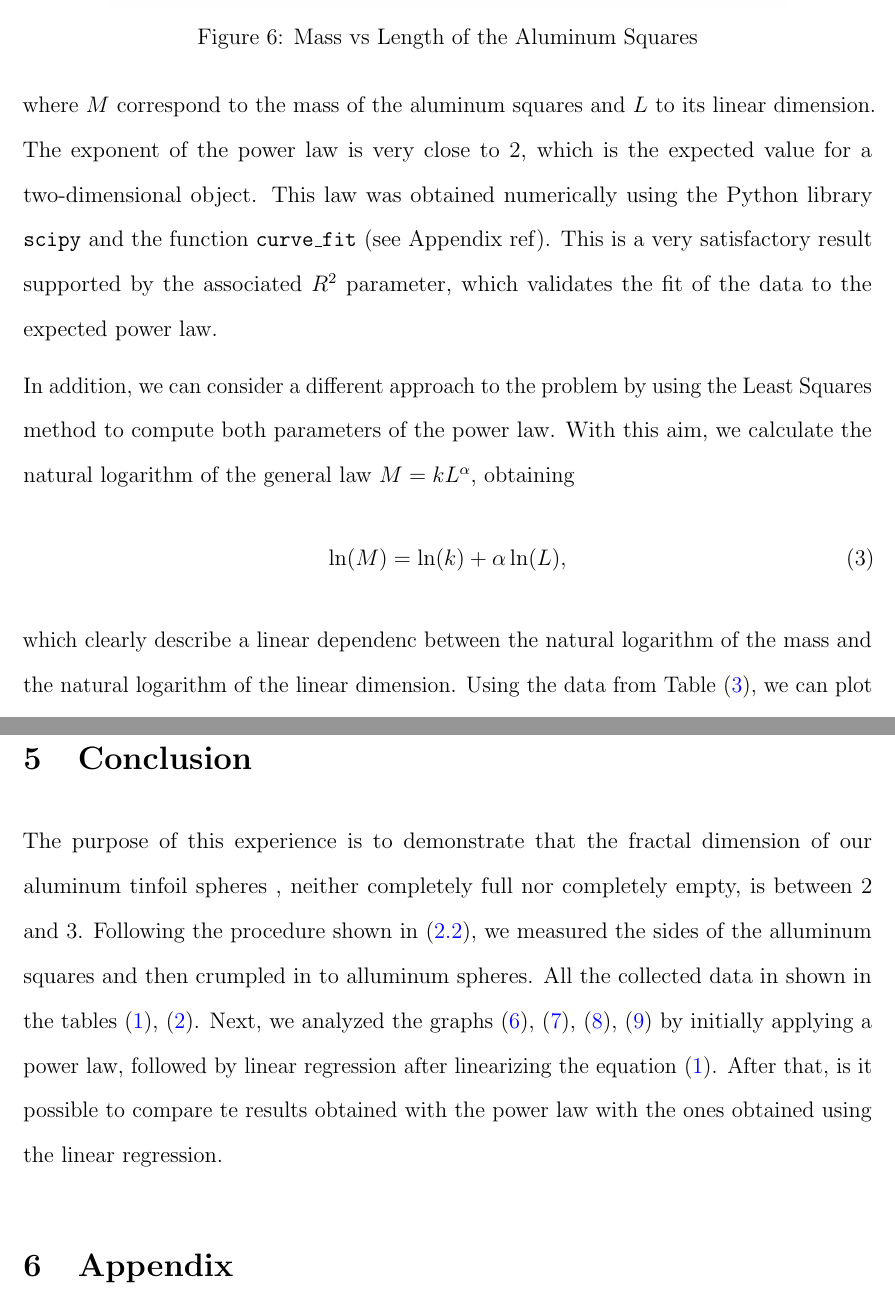
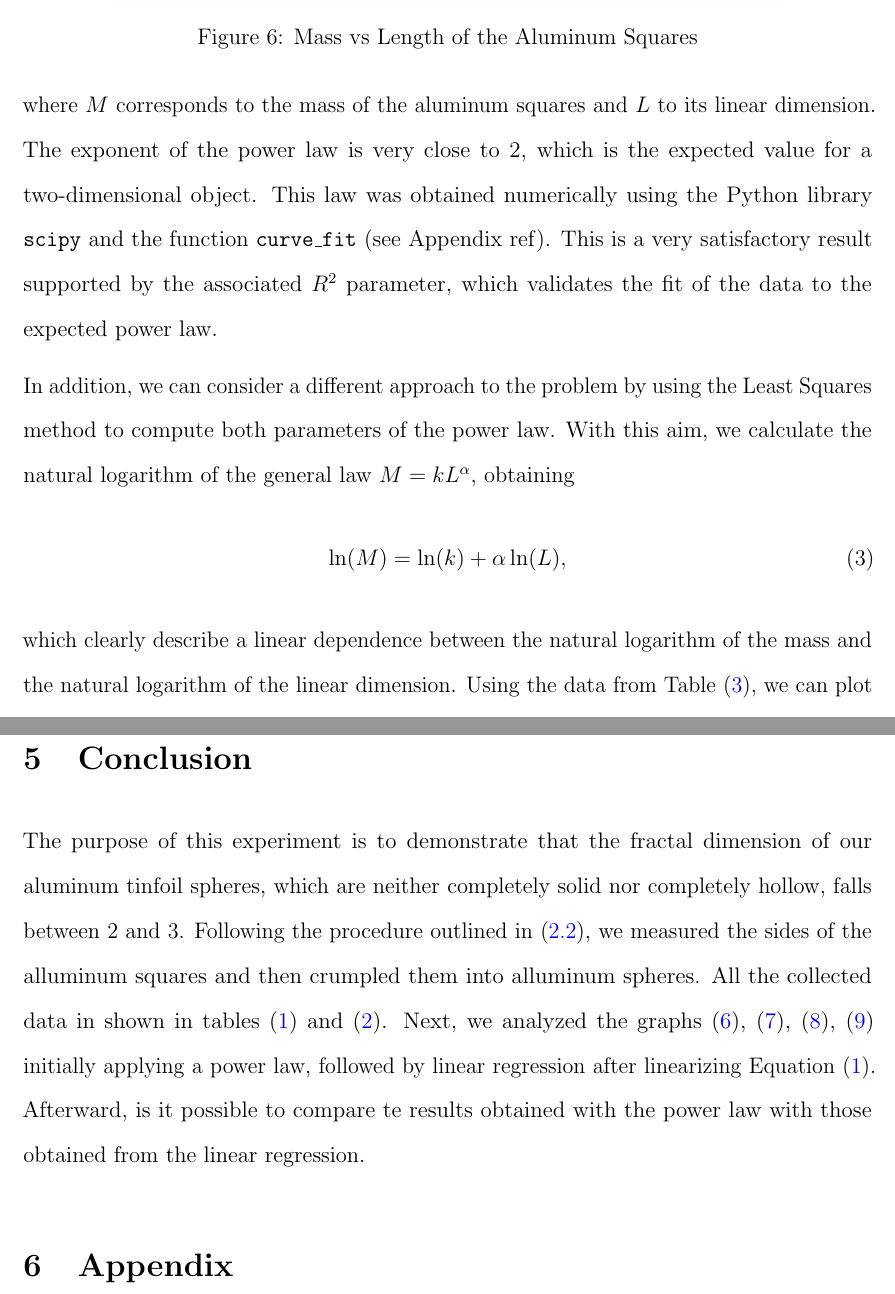
Before and after one commit to MIK2292/Lab_Sc_data_acquisition, a LaTeX paper (01_alluminio_frattale/report/01_report.tex): two parts of pages 10 and 13 of 13, joined at a grey line, cut so that both start at the same text. Compiled offline with pdfLaTeX.

Commit message:
prima parte di conclusioni

```diff
--- a/01_alluminio_frattale/report/01_report.tex
+++ b/01_alluminio_frattale/report/01_report.tex
@@ -299,7 +299,7 @@ The power law obtained from the data is given by the the equation
 \begin{equation}\label{eq:mass_vs_length}
     M = 0.0034 L^{1.9928}
 \end{equation}
-where $M$ correspond to the mass of the aluminum squares and $L$ to its linear dimension. The exponent of the power law is very close to $2$, which is the expected
+where $M$ corresponds to the mass of the aluminum squares and $L$ to its linear dimension. The exponent of the power law is very close to $2$, which is the expected
 value for a two-dimensional object. This law was obtained numerically using the Python library \texttt{scipy} and the function \texttt{curve\_fit} (see Appendix ref).
 This is a very satisfactory result supported by the associated $R^2$ parameter, which validates the fit of the data to the expected power law.
 
@@ -308,7 +308,7 @@ the natural logarithm of the general law $M = k L^{\alpha}$, obtaining
 \begin{equation}
     \ln(M) = \ln(k) + \alpha \ln(L),
 \end{equation}
-which clearly describe a linear dependenc between the natural logarithm of the mass and the natural logarithm of the linear dimension. Using the data from Table (\ref{tab:ln_errors}), we can plot this relationship and compute the parameters $k$ and $\alpha$ using the Least Squares method. The results are shown in Fig. (\ref{fig:ln_mass_vs_ln_length}).
+which clearly describe a linear dependence between the natural logarithm of the mass and the natural logarithm of the linear dimension. Using the data from Table (\ref{tab:ln_errors}), we can plot this relationship and compute the parameters $k$ and $\alpha$ using the Least Squares method. The results are shown in Fig. (\ref{fig:ln_mass_vs_ln_length}).
 \begin{figure}[h!]
     \centering
     \includegraphics[width = 0.8\textwidth]{ln_mass_vs_ln_length.png}
@@ -340,16 +340,16 @@ Finally, we compare the previous results with the ones obtained from the Least S
 
 % Conclusion
 \section{Conclusion}\label{sec:conclusion}
-The purpose of this experience is to demonstrate that the fractal dimension
-of our aluminum tinfoil spheres , neither completely full nor completely empty, is
-between 2 and 3. Following the procedure shown in (\ref{subsec:Experimental procedure}),
-we measured the sides of the alluminum squares and then crumpled in to alluminum spheres.
-All the collected data in shown in the tables (\ref{tab:squares}), (\ref{tab:balls}).
-Next, we analyzed the graphs (\ref{fig:mass_vs_length}), (\ref{fig:ln_mass_vs_ln_length}), (\ref{fig:mass_vs_diameter}), (\ref{fig:ln_mass_vs_ln_diameter}) by initially applying a power law, followed by linear
-regression after linearizing the equation (\ref{eq:gen_fractal}).
-After that, is it possible to compare te results obtained with the power law with the ones obtained
-using the linear regression.
+The purpose of this experiment is to demonstrate that the fractal dimension of our aluminum tinfoil spheres,
+which are neither completely solid nor completely hollow, falls between 2 and 3.
+Following the procedure outlined in (\ref{subsec:Experimental procedure}),
+we measured the sides of the alluminum squares and then crumpled them into alluminum spheres.
+All the collected data in shown in tables (\ref{tab:squares}) and (\ref{tab:balls}).
+Next, we analyzed the graphs (\ref{fig:mass_vs_length}), (\ref{fig:ln_mass_vs_ln_length}), (\ref{fig:mass_vs_diameter}), (\ref{fig:ln_mass_vs_ln_diameter})
+initially applying a power law, followed by linear regression after linearizing Equation (\ref{eq:gen_fractal}).
+Afterward, is it possible to compare te results obtained with the power law with those obtained from the linear regression.
 
+%add results and final remarks
 
 % Appendix
 \section{Appendix}
```
Also changed, not shown: 01_alluminio_frattale/report/01_report.tex (2 more changed lines), 3 other files.
